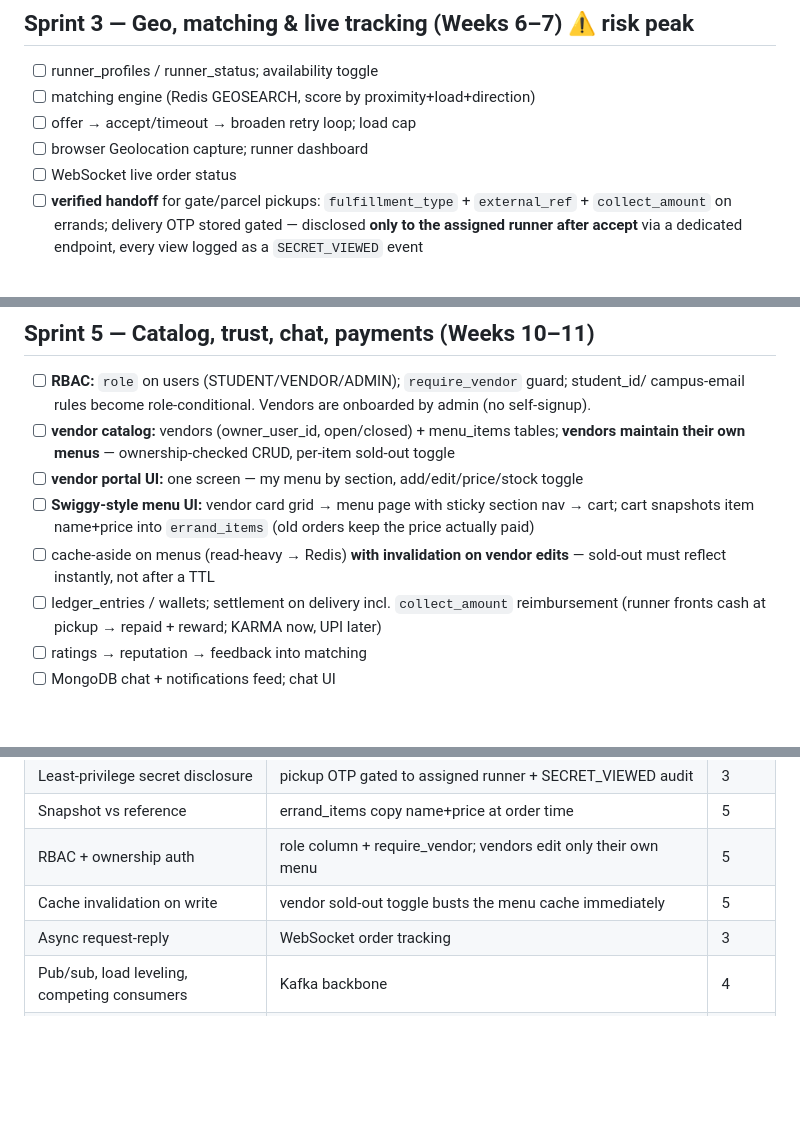
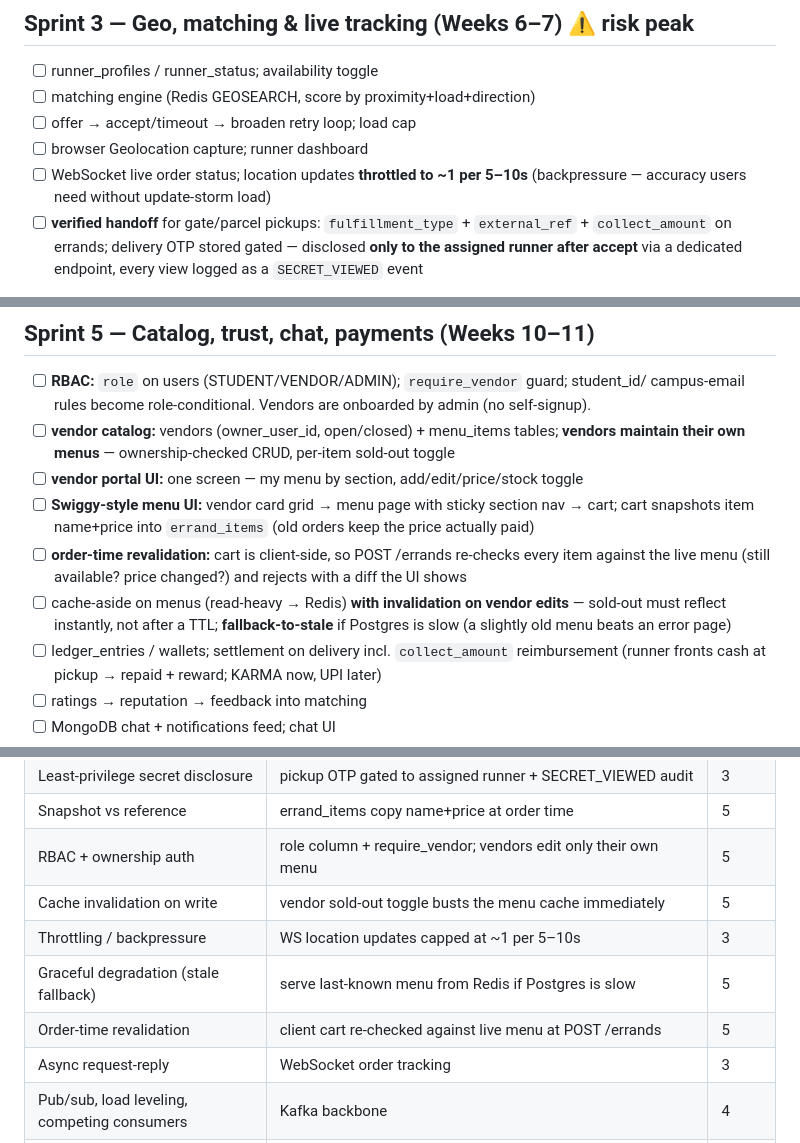
Before and after one commit to chmm2/errandly, a Markdown page: ROADMAP.md, 3 parts joined by grey strips. GitHub-like rendering; blank space fills up the shorter version.

Commit message:
docs: roadmap — WS throttling (S3), order-time revalidation + stale-fallback cache (S5)
Three adoptions from a food-delivery reference design, right-sized:
throttled tracking updates as backpressure, client-cart revalidation
against the live menu at order creation, and serve-stale menu caching
when Postgres is slow.

Co-Authored-By: Claude Fable 5 <noreply@anthropic.com>

```diff
--- a/ROADMAP.md
+++ b/ROADMAP.md
@@ -48,7 +48,8 @@ that table is the interview/viva cheat sheet).
 - [ ] matching engine (Redis GEOSEARCH, score by proximity+load+direction)
 - [ ] offer → accept/timeout → broaden retry loop; load cap
 - [ ] browser Geolocation capture; runner dashboard
-- [ ] WebSocket live order status
+- [ ] WebSocket live order status; location updates **throttled to ~1 per 5–10s**
+  (backpressure — accuracy users need without update-storm load)
 - [ ] **verified handoff** for gate/parcel pickups: `fulfillment_type` + `external_ref` +
   `collect_amount` on errands; delivery OTP stored gated — disclosed **only to the assigned
   runner after accept** via a dedicated endpoint, every view logged as a `SECRET_VIEWED` event
@@ -76,8 +77,11 @@ that table is the interview/viva cheat sheet).
 - [ ] **vendor portal UI:** one screen — my menu by section, add/edit/price/stock toggle
 - [ ] **Swiggy-style menu UI:** vendor card grid → menu page with sticky section nav → cart;
   cart snapshots item name+price into `errand_items` (old orders keep the price actually paid)
+- [ ] **order-time revalidation:** cart is client-side, so POST /errands re-checks every item
+  against the live menu (still available? price changed?) and rejects with a diff the UI shows
 - [ ] cache-aside on menus (read-heavy → Redis) **with invalidation on vendor edits** —
-  sold-out must reflect instantly, not after a TTL
+  sold-out must reflect instantly, not after a TTL; **fallback-to-stale** if Postgres is slow
+  (a slightly old menu beats an error page)
 - [ ] ledger_entries / wallets; settlement on delivery incl. `collect_amount` reimbursement
   (runner fronts cash at pickup → repaid + reward; KARMA now, UPI later)
 - [ ] ratings → reputation → feedback into matching
@@ -128,6 +132,9 @@ that table is the interview/viva cheat sheet).
 | Snapshot vs reference | errand_items copy name+price at order time | 5 |
 | RBAC + ownership auth | role column + require_vendor; vendors edit only their own menu | 5 |
 | Cache invalidation on write | vendor sold-out toggle busts the menu cache immediately | 5 |
+| Throttling / backpressure | WS location updates capped at ~1 per 5–10s | 3 |
+| Graceful degradation (stale fallback) | serve last-known menu from Redis if Postgres is slow | 5 |
+| Order-time revalidation | client cart re-checked against live menu at POST /errands | 5 |
 | Async request-reply | WebSocket order tracking | 3 |
 | Pub/sub, load leveling, competing consumers | Kafka backbone | 4 |
 | Transactional outbox | orders + events atomically → Kafka relay | 4 |
```
